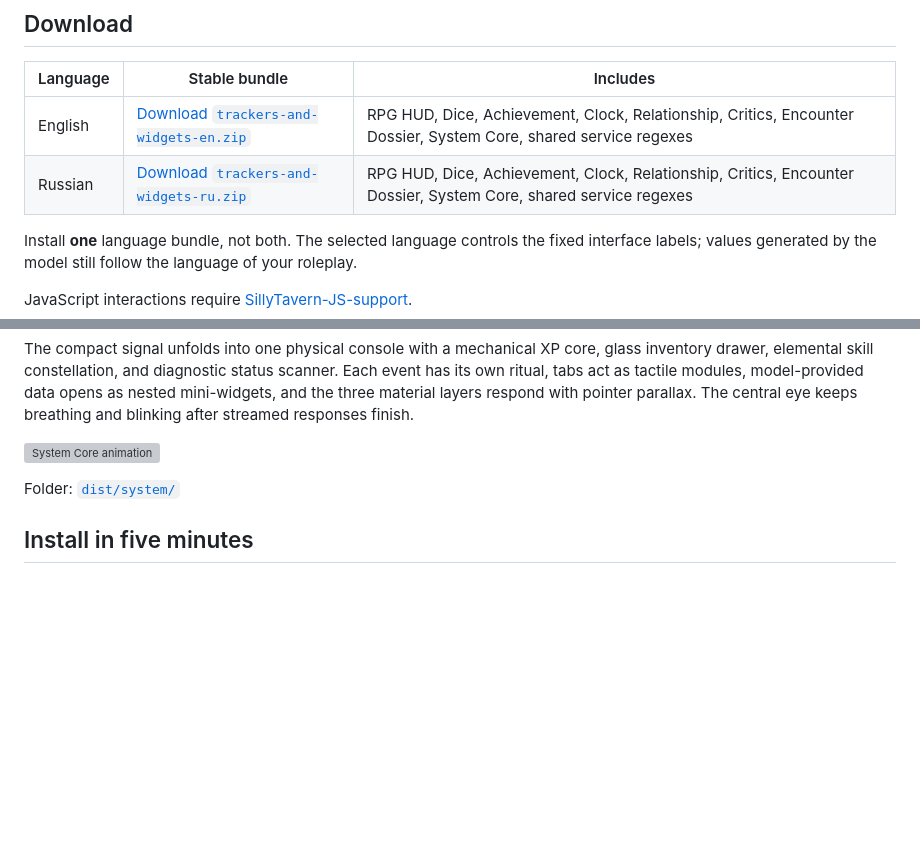
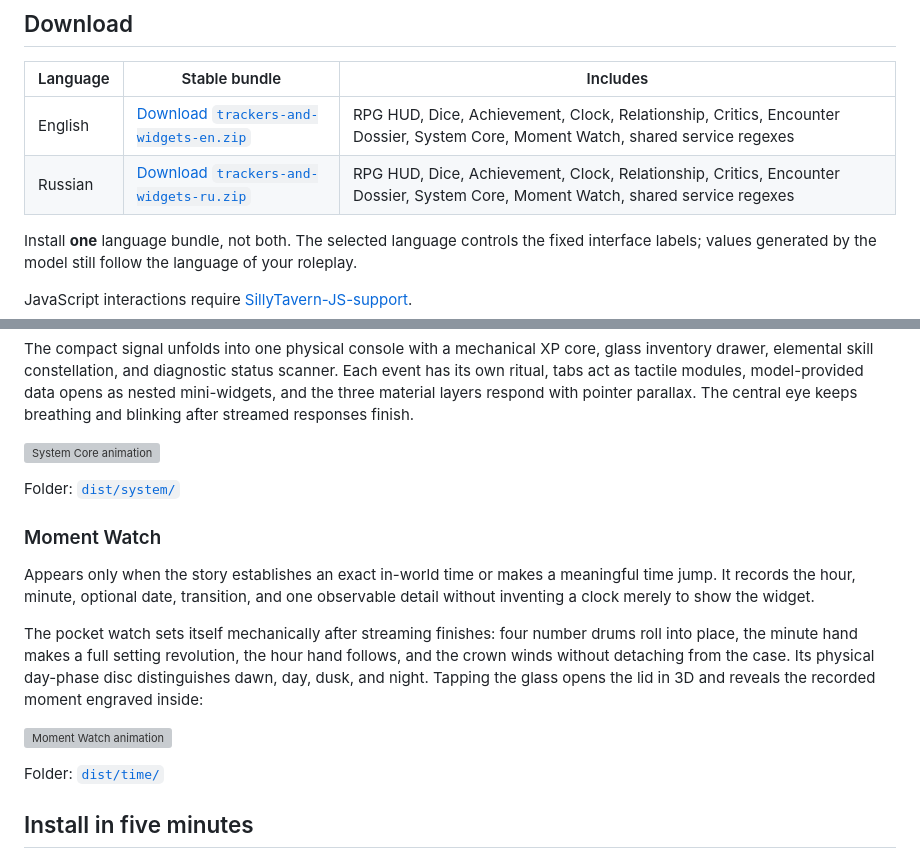
Before and after one commit to tankisthuieglot-hue/trackers-and-widgets, a Markdown page: README.md, 2 parts joined by grey strips. Rendered like a GitHub page; blank space fills up the shorter version; grey boxes are pictures that could not be loaded.

Commit message:
feat: add the Moment Watch tracker

```diff
--- a/README.md
+++ b/README.md
@@ -12,8 +12,8 @@ context.
 
 | Language | Stable bundle | Includes |
 |---|---|---|
-| English | [Download `trackers-and-widgets-en.zip`](https://github.com/tankisthuieglot-hue/trackers-and-widgets/releases/latest/download/trackers-and-widgets-en.zip) | RPG HUD, Dice, Achievement, Clock, Relationship, Critics, Encounter Dossier, System Core, shared service regexes |
-| Russian | [Download `trackers-and-widgets-ru.zip`](https://github.com/tankisthuieglot-hue/trackers-and-widgets/releases/latest/download/trackers-and-widgets-ru.zip) | RPG HUD, Dice, Achievement, Clock, Relationship, Critics, Encounter Dossier, System Core, shared service regexes |
+| English | [Download `trackers-and-widgets-en.zip`](https://github.com/tankisthuieglot-hue/trackers-and-widgets/releases/latest/download/trackers-and-widgets-en.zip) | RPG HUD, Dice, Achievement, Clock, Relationship, Critics, Encounter Dossier, System Core, Moment Watch, shared service regexes |
+| Russian | [Download `trackers-and-widgets-ru.zip`](https://github.com/tankisthuieglot-hue/trackers-and-widgets/releases/latest/download/trackers-and-widgets-ru.zip) | RPG HUD, Dice, Achievement, Clock, Relationship, Critics, Encounter Dossier, System Core, Moment Watch, shared service regexes |
 
 Install **one** language bundle, not both. The selected language controls the
 fixed interface labels; values generated by the model still follow the language
@@ -152,6 +152,22 @@ after streamed responses finish.
 
 Folder: [`dist/system/`](dist/system/)
 
+### Moment Watch
+
+Appears only when the story establishes an exact in-world time or makes a
+meaningful time jump. It records the hour, minute, optional date, transition,
+and one observable detail without inventing a clock merely to show the widget.
+
+The pocket watch sets itself mechanically after streaming finishes: four
+number drums roll into place, the minute hand makes a full setting revolution,
+the hour hand follows, and the crown winds without detaching from the case.
+Its physical day-phase disc distinguishes dawn, day, dusk, and night. Tapping
+the glass opens the lid in 3D and reveals the recorded moment engraved inside:
+
+![Moment Watch animation](docs/media/time-en.gif)
+
+Folder: [`dist/time/`](dist/time/)
+
 ## Install in five minutes
 
 1. Install
```
Also changed, not shown: docs/media/time-en.png (added), 16 other files.
